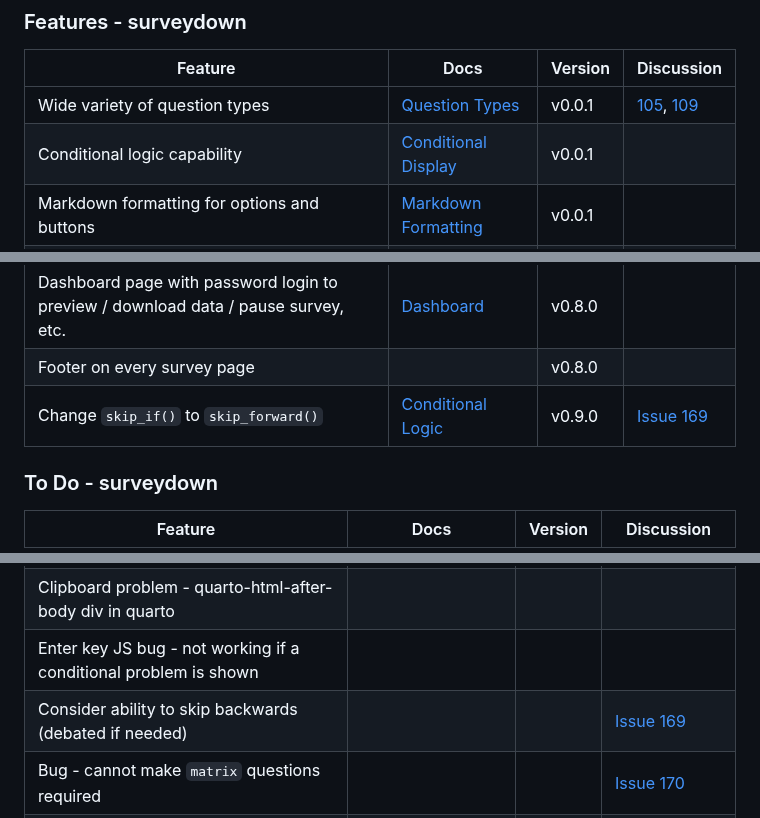
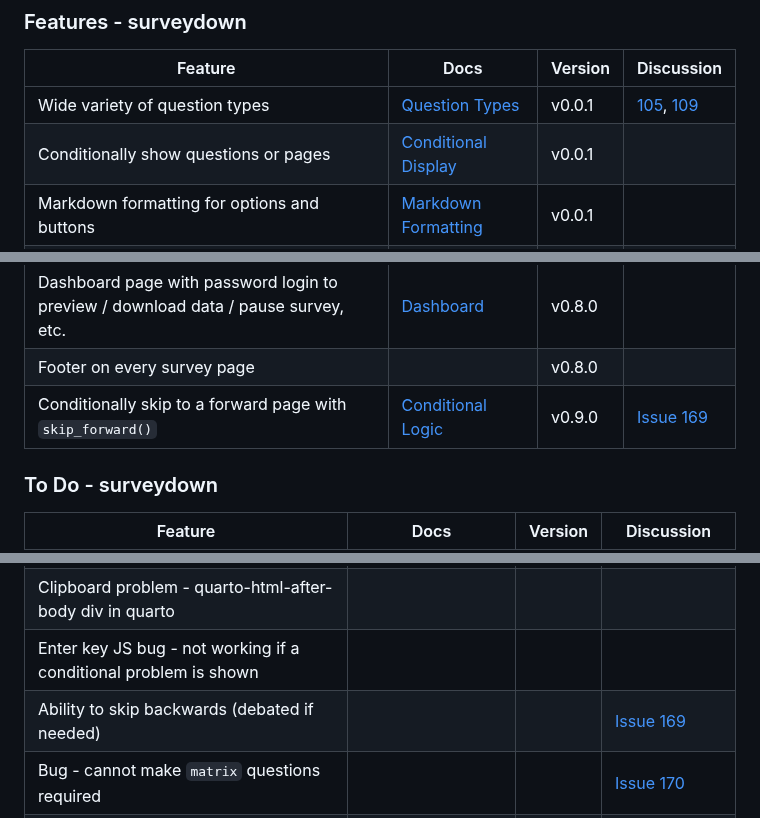
Before and after one commit to surveydown-dev/todo, a Markdown page: README.md, 3 parts joined by grey strips. Drawn GitHub-style.

Commit message:
Re-build README.md

```diff
--- a/README.md
+++ b/README.md
@@ -12,7 +12,7 @@ an updated table.
 | Feature                                                                             | Docs                                                                                                      | Version | Discussion                                                                                                                   |
 |-------------------------------------------------------------------------------------|-----------------------------------------------------------------------------------------------------------|---------|------------------------------------------------------------------------------------------------------------------------------|
 | Wide variety of question types                                                      | [Question Types](https://surveydown.org/docs/question-types)                                              | v0.0.1  | [105](https://github.com/orgs/surveydown-dev/discussions/105), [109](https://github.com/orgs/surveydown-dev/discussions/109) |
-| Conditional logic capability                                                        | [Conditional Display](https://surveydown.org/docs/conditional-logic)                                      | v0.0.1  |                                                                                                                              |
+| Conditionally show questions or pages                                               | [Conditional Display](https://surveydown.org/docs/conditional-logic)                                      | v0.0.1  |                                                                                                                              |
 | Markdown formatting for options and buttons                                         | [Markdown Formatting](https://surveydown.org/docs/question-formatting#markdown-formatting)                | v0.0.1  |                                                                                                                              |
 | Require specific questions or all questions be answered                             | [Required Questions](https://surveydown.org/docs/server-options#required-questions)                       | v0.0.2  |                                                                                                                              |
 | Support for bootstrap themes                                                        | [Themes](https://surveydown.org/docs/basic-components#appearance-settings)                                | v0.0.4  |                                                                                                                              |
@@ -33,7 +33,7 @@ an updated table.
 | Custom question type to enable custom html widgets                                  | [Custom Questions](https://surveydown.org/docs/custom-questions)                                          | v0.7.2  | [111](https://github.com/orgs/surveydown-dev/discussions/111)                                                                |
 | Dashboard page with password login to preview / download data / pause survey, etc.  | [Dashboard](https://surveydown.org/docs/dashboard)                                                        | v0.8.0  |                                                                                                                              |
 | Footer on every survey page                                                         |                                                                                                           | v0.8.0  |                                                                                                                              |
-| Change `skip_if()` to `skip_forward()`                                              | [Conditional Logic](https://surveydown.org/docs/conditional-logic#conditional-navigation-of-pages)        | v0.9.0  | [Issue 169](https://github.com/surveydown-dev/surveydown/issues/169#issuecomment-2611211412)                                 |
+| Conditionally skip to a forward page with `skip_forward()`                          | [Conditional Logic](https://surveydown.org/docs/conditional-logic#conditional-navigation-of-pages)        | v0.9.0  | [Issue 169](https://github.com/surveydown-dev/surveydown/issues/169#issuecomment-2611211412)                                 |
 
 ### To Do - surveydown
 
@@ -48,7 +48,7 @@ an updated table.
 | Trigger print to pdf mode, e.g., `sd_server(print_mode = TRUE)`                             |                                                                                                              |         | [Look at {renderthis}](https://github.com/jhelvy/renderthis/blob/main/R/pdf.R)               |
 | Clipboard problem - quarto-html-after-body div in quarto                                    |                                                                                                              |         |                                                                                              |
 | Enter key JS bug - not working if a conditional problem is shown                            |                                                                                                              |         |                                                                                              |
-| Consider ability to skip backwards (debated if needed)                                      |                                                                                                              |         | [Issue 169](https://github.com/surveydown-dev/surveydown/issues/169#issuecomment-2611211412) |
+| Ability to skip backwards (debated if needed)                                               |                                                                                                              |         | [Issue 169](https://github.com/surveydown-dev/surveydown/issues/169#issuecomment-2611211412) |
 | Bug - cannot make `matrix` questions required                                               |                                                                                                              |         | [Issue 170](https://github.com/surveydown-dev/surveydown/issues/170#issuecomment-2621673999) |
 | Make the `gssencmode` argument optional in `sd_db_connect()`                                |                                                                                                              |         | [Issue 174](https://github.com/surveydown-dev/surveydown/issues/174#issuecomment-2621695487) |
 
```
